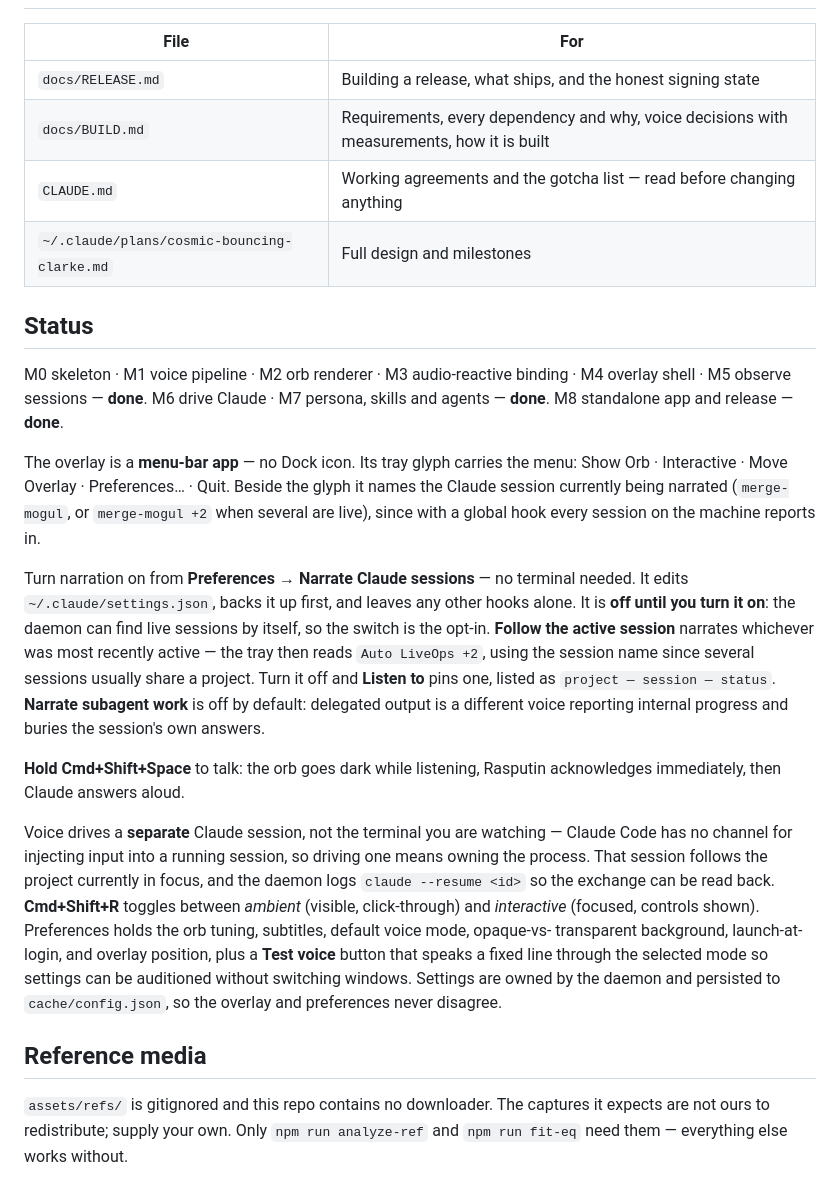
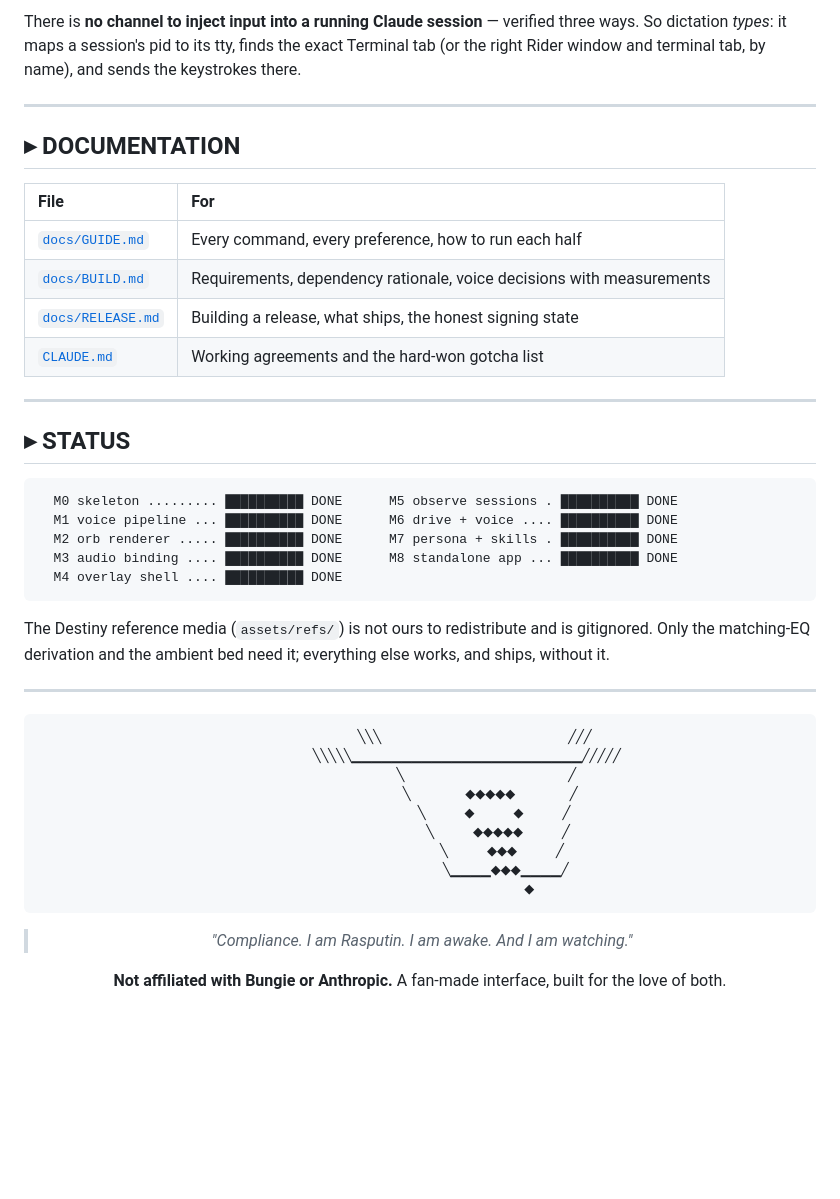
Before and after one commit to bmgoncu/WarmindRasputin, a Markdown page: README.md, the part around one of its changes. Rendered like a GitHub page; blank space fills up the shorter version.

````diff
--- a/README.md
+++ b/README.md
@@ -76,47 +168,51 @@ Rasputin is deliberately unintelligible and the subtitle carries the meaning.
+There is **no channel to inject input into a running Claude session** — verified three ways. So
+dictation *types*: it maps a session's pid to its tty, finds the exact Terminal tab (or the right
+Rider window and terminal tab, by name), and sends the keystrokes there.
+
+---
+
+## ▸ DOCUMENTATION
 
 | File | For |
-|---|---|
-| `docs/RELEASE.md` | Building a release, what ships, and the honest signing state |
-| `docs/BUILD.md` | Requirements, every dependency and why, voice decisions with measurements, how it is built |
-| `CLAUDE.md` | Working agreements and the gotcha list — read before changing anything |
-| `~/.claude/plans/cosmic-bouncing-clarke.md` | Full design and milestones |
+|:--|:--|
+| [`docs/GUIDE.md`](docs/GUIDE.md) | Every command, every preference, how to run each half |
+| [`docs/BUILD.md`](docs/BUILD.md) | Requirements, dependency rationale, voice decisions with measurements |
+| [`docs/RELEASE.md`](docs/RELEASE.md) | Building a release, what ships, the honest signing state |
+| [`CLAUDE.md`](CLAUDE.md) | Working agreements and the hard-won gotcha list |
 
-## Status
+---
 
-M0 skeleton · M1 voice pipeline · M2 orb renderer · M3 audio-reactive binding · M4 overlay shell ·
-M5 observe sessions — **done**.
-M6 drive Claude · M7 persona, skills and agents — **done**. M8 standalone app and release — **done**.
+## ▸ STATUS
 
-The overlay is a **menu-bar app** — no Dock icon. Its tray glyph carries the menu:
-Show Orb · Interactive · Move Overlay · Preferences… · Quit. Beside the glyph it names the Claude
-session currently being narrated (`merge-mogul`, or `merge-mogul +2` when several are live), since
-with a global hook every session on the machine reports in.
+```
+  M0 skeleton ......... ██████████ DONE      M5 observe sessions . ██████████ DONE
+  M1 voice pipeline ... ██████████ DONE      M6 drive + voice .... ██████████ DONE
+  M2 orb renderer ..... ██████████ DONE      M7 persona + skills . ██████████ DONE
+  M3 audio binding .... ██████████ DONE      M8 standalone app ... ██████████ DONE
+  M4 overlay shell .... ██████████ DONE
+```
 
-Turn narration on from **Preferences → Narrate Claude sessions** — no terminal needed. It edits
-`~/.claude/settings.json`, backs it up first, and leaves any other hooks alone. It is **off until
-you turn it on**: the daemon can find live sessions by itself, so the switch is the opt-in.
-**Follow the active session** narrates whichever was most recently active — the tray then reads
-`Auto LiveOps +2`, using the session name since several sessions usually share a project. Turn it
-off and **Listen to** pins one, listed as `project — session — status`. **Narrate subagent work**
-is off by default: delegated output is a different voice reporting internal progress and buries the
-session's own answers.
+The Destiny reference media (`assets/refs/`) is not ours to redistribute and is gitignored. Only the
+matching-EQ derivation and the ambient bed need it; everything else works, and ships, without it.
 
-**Hold Cmd+Shift+Space** to talk: the orb goes dark while listening, Rasputin acknowledges
-immediately, then Claude answers aloud.
+---
 
-Voice drives a **separate** Claude session, not the terminal you are watching — Claude Code has no
-channel for injecting input into a running session, so driving one means owning the process. That
-session follows the project currently in focus, and the daemon logs
-`claude --resume <id>` so the exchange can be read back.
-**Cmd+Shift+R** toggles between *ambient* (visible, click-through) and *interactive* (focused,
-controls shown). Preferences holds the orb tuning, subtitles, default voice mode, opaque-vs-
-transparent background, launch-at-login, and overlay position, plus a **Test voice** button that
-speaks a fixed line through the selected mode so settings can be auditioned without switching
-windows. Settings are owned by the daemon and persisted to `cache/config.json`, so the overlay and
-preferences never disagree.
+<div align="center">
 
-## Reference media
+```
+              ╲╲╲                        ╱╱╱
+            ╲╲╲╲╲▁▁▁▁▁▁▁▁▁▁▁▁▁▁▁▁▁▁▁▁▁▁▁╱╱╱╱╱
+                 ╲                     ╱
+                  ╲       ◆◆◆◆◆       ╱
+                   ╲     ◆     ◆     ╱
+                    ╲     ◆◆◆◆◆     ╱
+                     ╲     ◆◆◆     ╱
+                      ╲▁▁▁▁◆◆◆▁▁▁▁╱
+                            ◆
+```
 
-`assets/refs/` is gitignored and this repo contains no downloader. The captures it expects are not
-ours to redistribute; supply your own. Only `npm run analyze-ref` and `npm run fit-eq` need them —
-everything else works without.
+> *"Compliance. I am Rasputin. I am awake. And I am watching."*
+
+**Not affiliated with Bungie or Anthropic.** A fan-made interface, built for the love of both.
+
+</div>
````
Also changed, not shown: other parts of README.md (+147 -55 lines), docs/GUIDE.md (added, +124 -0 lines), assets/screenshots/hero-banner.png (added), assets/screenshots/states.png (added), 1 other file.
